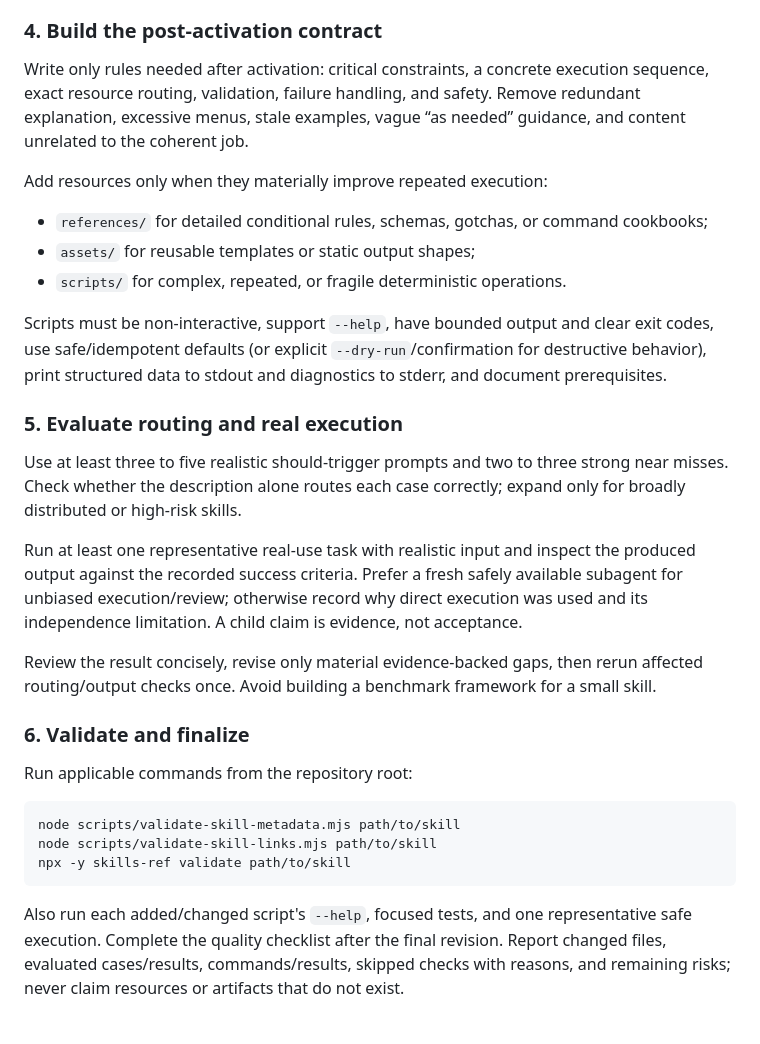
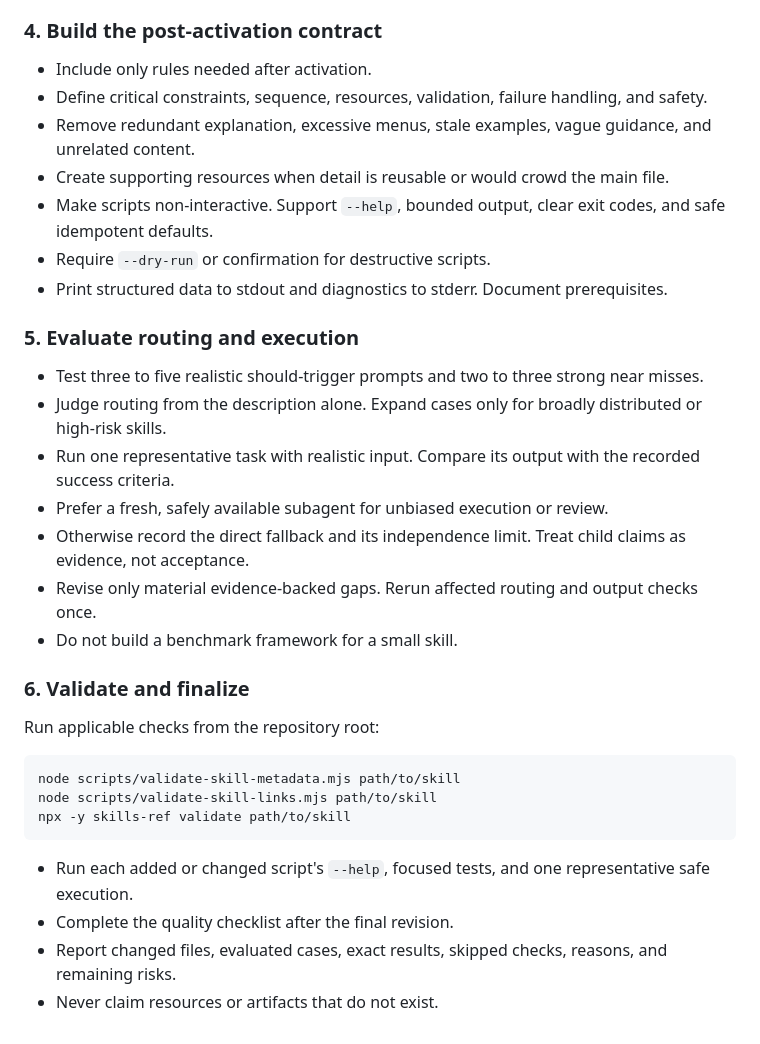
Before and after one commit to maxedapps/agent-skills, a Markdown page: skills/create-skill/SKILL.md, the part around one of its changes. GitHub-like rendering.

````diff
--- a/skills/create-skill/SKILL.md
+++ b/skills/create-skill/SKILL.md
@@ -55,27 +69,27 @@ Write the description before the body. Include realistic user phrasing, useful c
 
 ### 4. Build the post-activation contract
 
-Write only rules needed after activation: critical constraints, a concrete execution sequence, exact resource routing, validation, failure handling, and safety. Remove redundant explanation, excessive menus, stale examples, vague “as needed” guidance, and content unrelated to the coherent job.
+- Include only rules needed after activation.
+- Define critical constraints, sequence, resources, validation, failure handling, and safety.
+- Remove redundant explanation, excessive menus, stale examples, vague guidance, and unrelated content.
+- Create supporting resources when detail is reusable or would crowd the main file.
+- Make scripts non-interactive. Support `--help`, bounded output, clear exit codes, and safe idempotent defaults.
+- Require `--dry-run` or confirmation for destructive scripts.
+- Print structured data to stdout and diagnostics to stderr. Document prerequisites.
 
-Add resources only when they materially improve repeated execution:
+### 5. Evaluate routing and execution
 
-- `references/` for detailed conditional rules, schemas, gotchas, or command cookbooks;
-- `assets/` for reusable templates or static output shapes;
-- `scripts/` for complex, repeated, or fragile deterministic operations.
-
-Scripts must be non-interactive, support `--help`, have bounded output and clear exit codes, use safe/idempotent defaults (or explicit `--dry-run`/confirmation for destructive behavior), print structured data to stdout and diagnostics to stderr, and document prerequisites.
-
-### 5. Evaluate routing and real execution
-
-Use at least three to five realistic should-trigger prompts and two to three strong near misses. Check whether the description alone routes each case correctly; expand only for broadly distributed or high-risk skills.
-
-Run at least one representative real-use task with realistic input and inspect the produced output against the recorded success criteria. Prefer a fresh safely available subagent for unbiased execution/review; otherwise record why direct execution was used and its independence limitation. A child claim is evidence, not acceptance.
-
-Review the result concisely, revise only material evidence-backed gaps, then rerun affected routing/output checks once. Avoid building a benchmark framework for a small skill.
+- Test three to five realistic should-trigger prompts and two to three strong near misses.
+- Judge routing from the description alone. Expand cases only for broadly distributed or high-risk skills.
+- Run one representative task with realistic input. Compare its output with the recorded success criteria.
+- Prefer a fresh, safely available subagent for unbiased execution or review.
+- Otherwise record the direct fallback and its independence limit. Treat child claims as evidence, not acceptance.
+- Revise only material evidence-backed gaps. Rerun affected routing and output checks once.
+- Do not build a benchmark framework for a small skill.
 
 ### 6. Validate and finalize
 
-Run applicable commands from the repository root:
+Run applicable checks from the repository root:
 
 ```sh
 node scripts/validate-skill-metadata.mjs path/to/skill
@@ -83,4 +97,7 @@ node scripts/validate-skill-links.mjs path/to/skill
 npx -y skills-ref validate path/to/skill
 ```
 
-Also run each added/changed script's `--help`, focused tests, and one representative safe execution. Complete the quality checklist after the final revision. Report changed files, evaluated cases/results, commands/results, skipped checks with reasons, and remaining risks; never claim resources or artifacts that do not exist.
+- Run each added or changed script's `--help`, focused tests, and one representative safe execution.
+- Complete the quality checklist after the final revision.
+- Report changed files, evaluated cases, exact results, skipped checks, reasons, and remaining risks.
+- Never claim resources or artifacts that do not exist.
````
Also changed, not shown: other parts of skills/create-skill/SKILL.md (+39 -25 lines).
